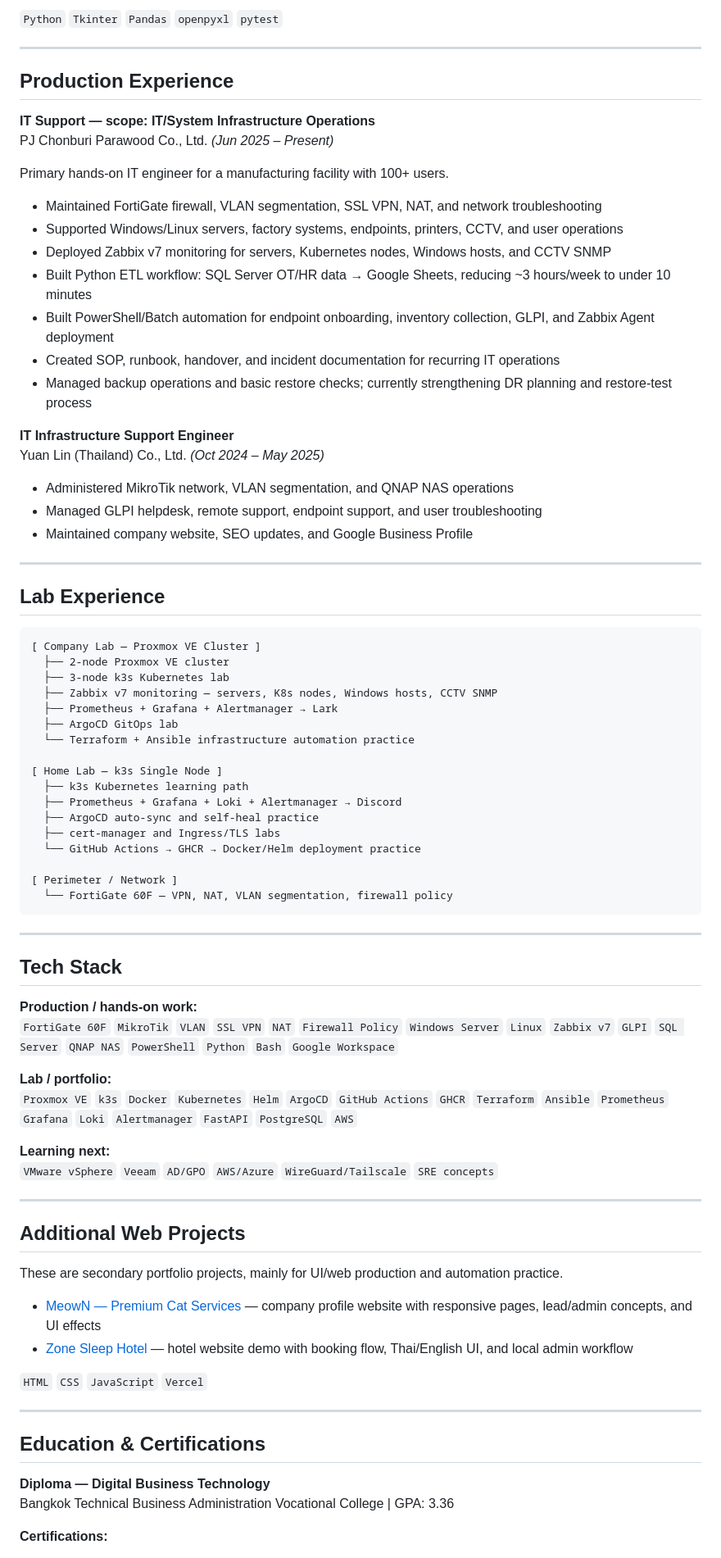
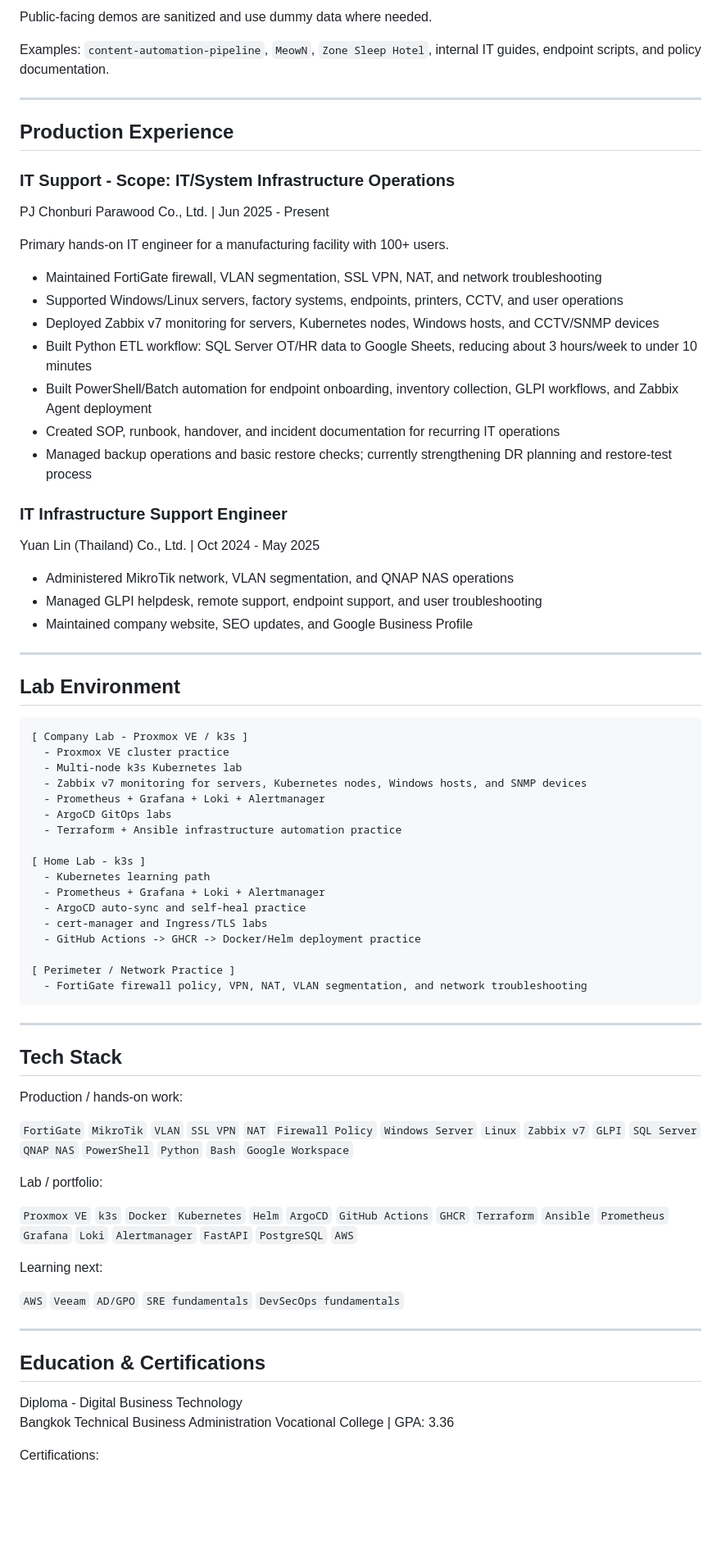
Before and after one commit to DerbSwag/DerbSwag, a Markdown page: README.md, the part around one of its changes. Shown at 82% size. Drawn GitHub-style; blank space fills up the shorter version.

Commit message:
docs: refine GitHub profile README

````diff
--- a/README.md
+++ b/README.md
@@ -128,25 +153,29 @@ Portfolio version of a factory attendance and OT workflow, built with dummy data
 
-`Python` `Tkinter` `Pandas` `openpyxl` `pytest`
+Public-facing demos are sanitized and use dummy data where needed.
+
+Examples: `content-automation-pipeline`, `MeowN`, `Zone Sleep Hotel`, internal IT guides, endpoint scripts, and policy documentation.
 
 ---
 
 ## Production Experience
 
-**IT Support — scope: IT/System Infrastructure Operations**
-PJ Chonburi Parawood Co., Ltd. *(Jun 2025 – Present)*
+### IT Support - Scope: IT/System Infrastructure Operations
+
+PJ Chonburi Parawood Co., Ltd. | Jun 2025 - Present
 
 Primary hands-on IT engineer for a manufacturing facility with 100+ users.
 
 - Maintained FortiGate firewall, VLAN segmentation, SSL VPN, NAT, and network troubleshooting
 - Supported Windows/Linux servers, factory systems, endpoints, printers, CCTV, and user operations
-- Deployed Zabbix v7 monitoring for servers, Kubernetes nodes, Windows hosts, and CCTV SNMP
-- Built Python ETL workflow: SQL Server OT/HR data → Google Sheets, reducing ~3 hours/week to under 10 minutes
-- Built PowerShell/Batch automation for endpoint onboarding, inventory collection, GLPI, and Zabbix Agent deployment
+- Deployed Zabbix v7 monitoring for servers, Kubernetes nodes, Windows hosts, and CCTV/SNMP devices
+- Built Python ETL workflow: SQL Server OT/HR data to Google Sheets, reducing about 3 hours/week to under 10 minutes
+- Built PowerShell/Batch automation for endpoint onboarding, inventory collection, GLPI workflows, and Zabbix Agent deployment
 - Created SOP, runbook, handover, and incident documentation for recurring IT operations
 - Managed backup operations and basic restore checks; currently strengthening DR planning and restore-test process
 
-**IT Infrastructure Support Engineer**
-Yuan Lin (Thailand) Co., Ltd. *(Oct 2024 – May 2025)*
+### IT Infrastructure Support Engineer
+
+Yuan Lin (Thailand) Co., Ltd. | Oct 2024 - May 2025
 
 - Administered MikroTik network, VLAN segmentation, and QNAP NAS operations
 - Managed GLPI helpdesk, remote support, endpoint support, and user troubleshooting
@@ -154,58 +183,50 @@ Yuan Lin (Thailand) Co., Ltd. *(Oct 2024 – May 2025)*
 
 ---
 
-## Lab Experience
+## Lab Environment
 
 ```text
-[ Company Lab — Proxmox VE Cluster ]
-  ├── 2-node Proxmox VE cluster
-  ├── 3-node k3s Kubernetes lab
-  ├── Zabbix v7 monitoring — servers, K8s nodes, Windows hosts, CCTV SNMP
-  ├── Prometheus + Grafana + Alertmanager → Lark
-  ├── ArgoCD GitOps lab
-  └── Terraform + Ansible infrastructure automation practice
+[ Company Lab - Proxmox VE / k3s ]
+  - Proxmox VE cluster practice
+  - Multi-node k3s Kubernetes lab
+  - Zabbix v7 monitoring for servers, Kubernetes nodes, Windows hosts, and SNMP devices
+  - Prometheus + Grafana + Loki + Alertmanager
+  - ArgoCD GitOps labs
+  - Terraform + Ansible infrastructure automation practice
 
-[ Home Lab — k3s Single Node ]
-  ├── k3s Kubernetes learning path
-  ├── Prometheus + Grafana + Loki + Alertmanager → Discord
-  ├── ArgoCD auto-sync and self-heal practice
-  ├── cert-manager and Ingress/TLS labs
-  └── GitHub Actions → GHCR → Docker/Helm deployment practice
+[ Home Lab - k3s ]
+  - Kubernetes learning path
+  - Prometheus + Grafana + Loki + Alertmanager
+  - ArgoCD auto-sync and self-heal practice
+  - cert-manager and Ingress/TLS labs
+  - GitHub Actions -> GHCR -> Docker/Helm deployment practice
 
-[ Perimeter / Network ]
-  └── FortiGate 60F — VPN, NAT, VLAN segmentation, firewall policy
+[ Perimeter / Network Practice ]
+  - FortiGate firewall policy, VPN, NAT, VLAN segmentation, and network troubleshooting
 ```
 
 ---
 
 ## Tech Stack
 
-**Production / hands-on work:**
-`FortiGate 60F` `MikroTik` `VLAN` `SSL VPN` `NAT` `Firewall Policy` `Windows Server` `Linux` `Zabbix v7` `GLPI` `SQL Server` `QNAP NAS` `PowerShell` `Python` `Bash` `Google Workspace`
+Production / hands-on work:
 
-**Lab / portfolio:**
+`FortiGate` `MikroTik` `VLAN` `SSL VPN` `NAT` `Firewall Policy` `Windows Server` `Linux` `Zabbix v7` `GLPI` `SQL Server` `QNAP NAS` `PowerShell` `Python` `Bash` `Google Workspace`
+
+Lab / portfolio:
+
 `Proxmox VE` `k3s` `Docker` `Kubernetes` `Helm` `ArgoCD` `GitHub Actions` `GHCR` `Terraform` `Ansible` `Prometheus` `Grafana` `Loki` `Alertmanager` `FastAPI` `PostgreSQL` `AWS`
 
-**Learning next:**
-`VMware vSphere` `Veeam` `AD/GPO` `AWS/Azure` `WireGuard/Tailscale` `SRE concepts`
+Learning next:
 
----
-
-## Additional Web Projects
-
-These are secondary portfolio projects, mainly for UI/web production and automation practice.
-
-- [MeowN — Premium Cat Services](https://meown-website.vercel.app/) — company profile website with responsive pages, lead/admin concepts, and UI effects
-- [Zone Sleep Hotel](https://zone-sleep-hotel.vercel.app/) — hotel website demo with booking flow, Thai/English UI, and local admin workflow
-
-`HTML` `CSS` `JavaScript` `Vercel`
+`AWS` `Veeam` `AD/GPO` `SRE fundamentals` `DevSecOps fundamentals`
 
 ---
 
 ## Education & Certifications
 
-**Diploma — Digital Business Technology**
+Diploma - Digital Business Technology
 Bangkok Technical Business Administration Vocational College | GPA: 3.36
 
-**Certifications:**
+Certifications:
 
````
Also changed, not shown: other parts of README.md (+84 -61 lines).
